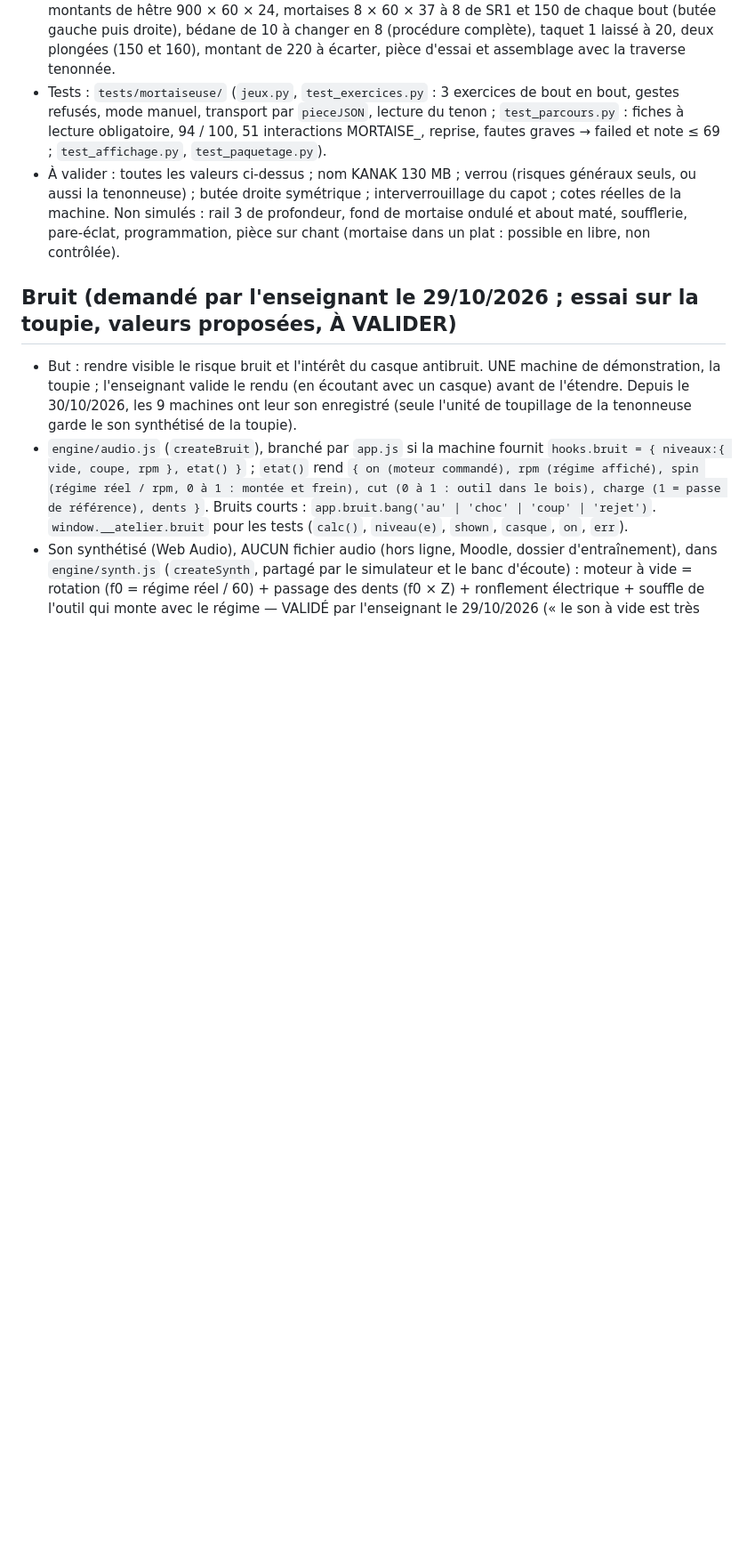
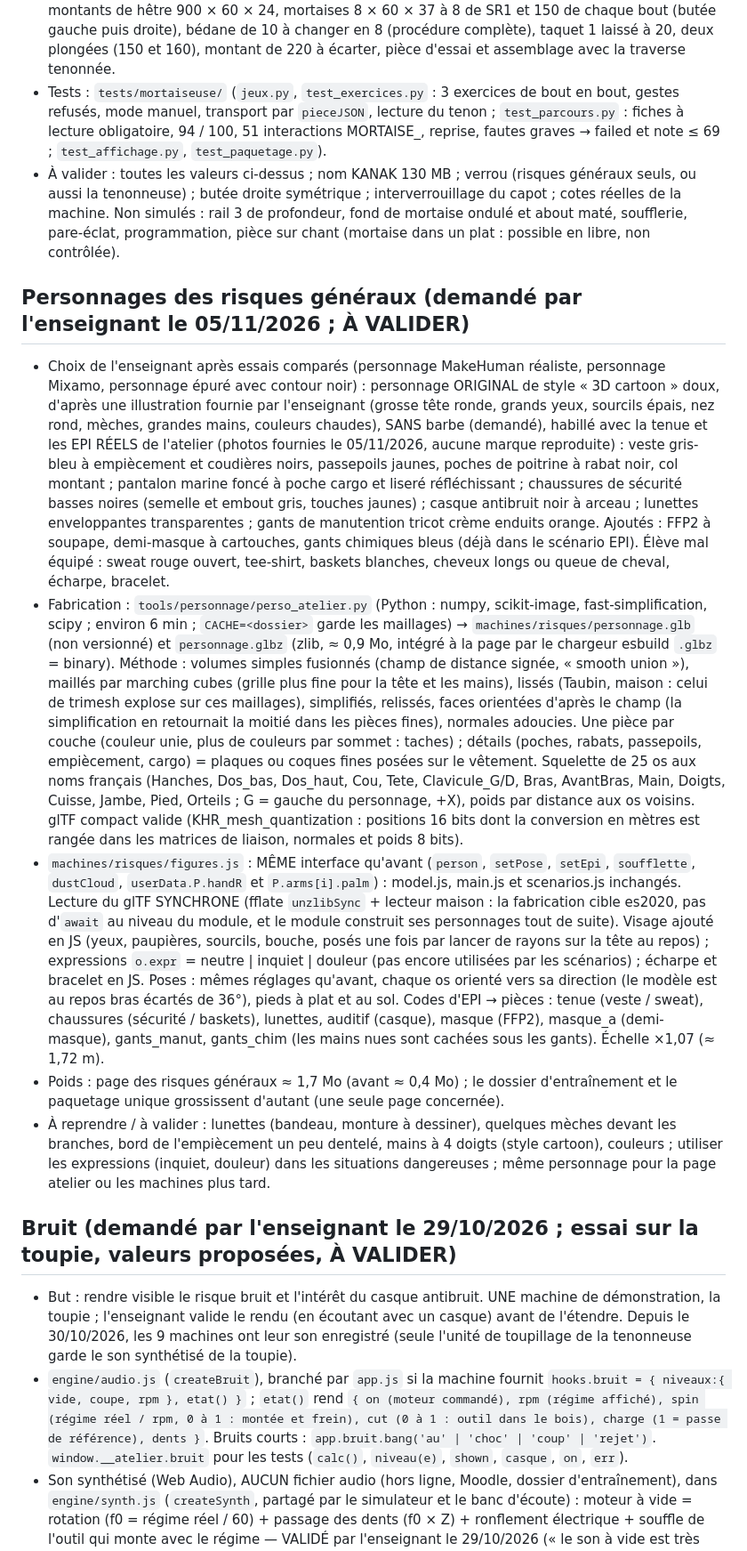
Before and after one commit to dedelecowboy/atelier-bois-3d, a Markdown page: CLAUDE.md, the part around one of its changes. Shown at 89% size. Drawn GitHub-style; blank space fills up the shorter version.

Commit message:
CLAUDE.md : personnages des risques généraux
Co-Authored-By: Claude Opus 5.5 <noreply@anthropic.com>
Claude-Session: https://claude.ai/code/session_01BPhPZaGRUMhKpmdvYzB4em

```diff
--- a/CLAUDE.md
+++ b/CLAUDE.md
@@ -312,6 +312,14 @@ Reprise de la scie radiale : la lame inclinée et la règle de tronçonnage orie
 - Tests : `tests/mortaiseuse/` (`jeux.py`, `test_exercices.py` : 3 exercices de bout en bout, gestes refusés, mode manuel, transport par `pieceJSON`, lecture du tenon ; `test_parcours.py` : fiches à lecture obligatoire, 94 / 100, 51 interactions MORTAISE_, reprise, fautes graves → failed et note ≤ 69 ; `test_affichage.py`, `test_paquetage.py`).
 - À valider : toutes les valeurs ci-dessus ; nom KANAK 130 MB ; verrou (risques généraux seuls, ou aussi la tenonneuse) ; butée droite symétrique ; interverrouillage du capot ; cotes réelles de la machine. Non simulés : rail 3 de profondeur, fond de mortaise ondulé et about maté, soufflerie, pare-éclat, programmation, pièce sur chant (mortaise dans un plat : possible en libre, non contrôlée).
 
+## Personnages des risques généraux (demandé par l'enseignant le 05/11/2026 ; À VALIDER)
+
+- Choix de l'enseignant après essais comparés (personnage MakeHuman réaliste, personnage Mixamo, personnage épuré avec contour noir) : personnage ORIGINAL de style « 3D cartoon » doux, d'après une illustration fournie par l'enseignant (grosse tête ronde, grands yeux, sourcils épais, nez rond, mèches, grandes mains, couleurs chaudes), SANS barbe (demandé), habillé avec la tenue et les EPI RÉELS de l'atelier (photos fournies le 05/11/2026, aucune marque reproduite) : veste gris-bleu à empiècement et coudières noirs, passepoils jaunes, poches de poitrine à rabat noir, col montant ; pantalon marine foncé à poche cargo et liseré réfléchissant ; chaussures de sécurité basses noires (semelle et embout gris, touches jaunes) ; casque antibruit noir à arceau ; lunettes enveloppantes transparentes ; gants de manutention tricot crème enduits orange. Ajoutés : FFP2 à soupape, demi-masque à cartouches, gants chimiques bleus (déjà dans le scénario EPI). Élève mal équipé : sweat rouge ouvert, tee-shirt, baskets blanches, cheveux longs ou queue de cheval, écharpe, bracelet.
+- Fabrication : `tools/personnage/perso_atelier.py` (Python : numpy, scikit-image, fast-simplification, scipy ; environ 6 min ; `CACHE=<dossier>` garde les maillages) → `machines/risques/personnage.glb` (non versionné) et `personnage.glbz` (zlib, ≈ 0,9 Mo, intégré à la page par le chargeur esbuild `.glbz` = binary). Méthode : volumes simples fusionnés (champ de distance signée, « smooth union »), maillés par marching cubes (grille plus fine pour la tête et les mains), lissés (Taubin, maison : celui de trimesh explose sur ces maillages), simplifiés, relissés, faces orientées d'après le champ (la simplification en retournait la moitié dans les pièces fines), normales adoucies. Une pièce par couche (couleur unie, plus de couleurs par sommet : taches) ; détails (poches, rabats, passepoils, empiècement, cargo) = plaques ou coques fines posées sur le vêtement. Squelette de 25 os aux noms français (Hanches, Dos_bas, Dos_haut, Cou, Tete, Clavicule_G/D, Bras, AvantBras, Main, Doigts, Cuisse, Jambe, Pied, Orteils ; G = gauche du personnage, +X), poids par distance aux os voisins. glTF compact valide (KHR_mesh_quantization : positions 16 bits dont la conversion en mètres est rangée dans les matrices de liaison, normales et poids 8 bits).
+- `machines/risques/figures.js` : MÊME interface qu'avant (`person`, `setPose`, `setEpi`, `soufflette`, `dustCloud`, `userData.P.handR` et `P.arms[i].palm`) : model.js, main.js et scenarios.js inchangés. Lecture du glTF SYNCHRONE (fflate `unzlibSync` + lecteur maison : la fabrication cible es2020, pas d'`await` au niveau du module, et le module construit ses personnages tout de suite). Visage ajouté en JS (yeux, paupières, sourcils, bouche, posés une fois par lancer de rayons sur la tête au repos) ; expressions `o.expr` = neutre | inquiet | douleur (pas encore utilisées par les scénarios) ; écharpe et bracelet en JS. Poses : mêmes réglages qu'avant, chaque os orienté vers sa direction (le modèle est au repos bras écartés de 36°), pieds à plat et au sol. Codes d'EPI → pièces : tenue (veste / sweat), chaussures (sécurité / baskets), lunettes, auditif (casque), masque (FFP2), masque_a (demi-masque), gants_manut, gants_chim (les mains nues sont cachées sous les gants). Échelle ×1,07 (≈ 1,72 m).
+- Poids : page des risques généraux ≈ 1,7 Mo (avant ≈ 0,4 Mo) ; le dossier d'entraînement et le paquetage unique grossissent d'autant (une seule page concernée).
+- À reprendre / à valider : lunettes (bandeau, monture à dessiner), quelques mèches devant les branches, bord de l'empiècement un peu dentelé, mains à 4 doigts (style cartoon), couleurs ; utiliser les expressions (inquiet, douleur) dans les situations dangereuses ; même personnage pour la page atelier ou les machines plus tard.
+
 ## Bruit (demandé par l'enseignant le 29/10/2026 ; essai sur la toupie, valeurs proposées, À VALIDER)
 
 - But : rendre visible le risque bruit et l'intérêt du casque antibruit. UNE machine de démonstration, la toupie ; l'enseignant valide le rendu (en écoutant avec un casque) avant de l'étendre. Depuis le 30/10/2026, les 9 machines ont leur son enregistré (seule l'unité de toupillage de la tenonneuse garde le son synthétisé de la toupie).
```
Also changed, not shown: other parts of CLAUDE.md (+2 -2 lines).
